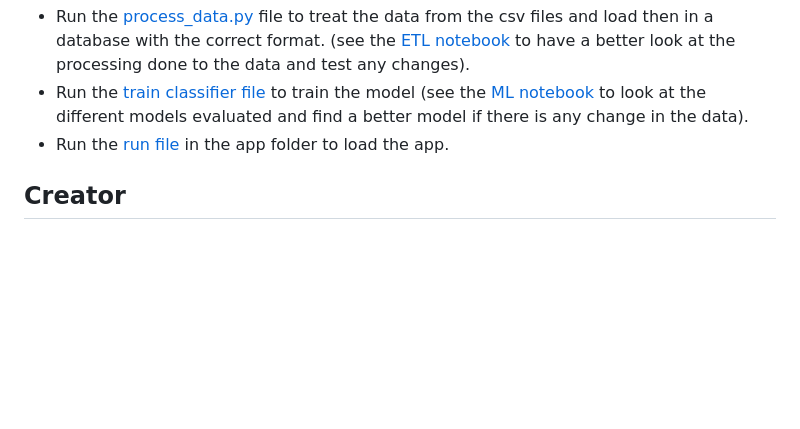
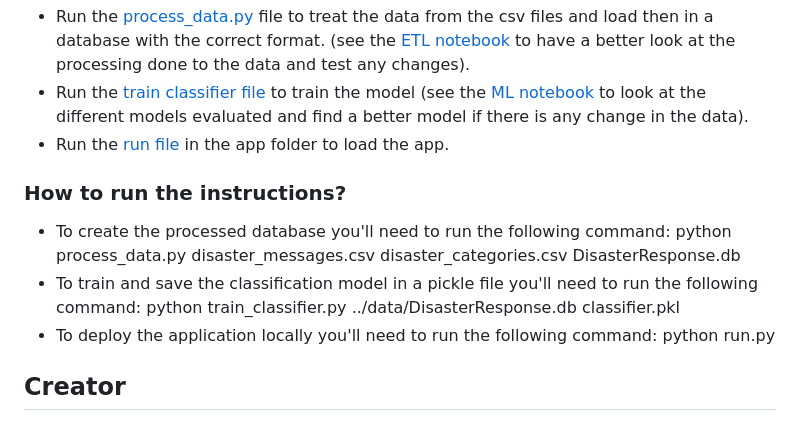
Before and after one commit to matheusamc/udacity_datascience_nanodegree_disasterresponse, a Markdown page: README.md, the part around the change. GitHub-like rendering; blank space fills up the shorter version.

```diff
--- a/README.md
+++ b/README.md
@@ -52,6 +52,12 @@
   <li>Run the <a href="https://github.com/matheusamc/udacity_datascience_nanodegree_disasterresponse/blob/main/models/train_classifier.py">train classifier file</a> to train the model (see the <a href="https://github.com/matheusamc/udacity_datascience_nanodegree_disasterresponse/blob/main/ML%20Pipeline%20Preparation.ipynb">ML notebook</a> to look at the different models evaluated and find a better model if there is any change in the data).</li>
   <li>Run the <a href="https://github.com/matheusamc/udacity_datascience_nanodegree_disasterresponse/blob/main/app/run.py">run file</a> in the app folder to load the app.</li>
 </ul>
+<h3>How to run the instructions?</h3>
+<ul>
+  <li>To create the processed database you'll need to run the following command: python process_data.py disaster_messages.csv disaster_categories.csv DisasterResponse.db</li>
+  <li>To  train and save the classification model in a pickle file you'll need to run the following command: python train_classifier.py ../data/DisasterResponse.db classifier.pkl</li>
+  <li>To deploy the application locally you'll need to run the following command: python run.py</li>
+</ul>
 
 <h2>Creator</h2>
 <h3>Matheus Campos</h3>
```
